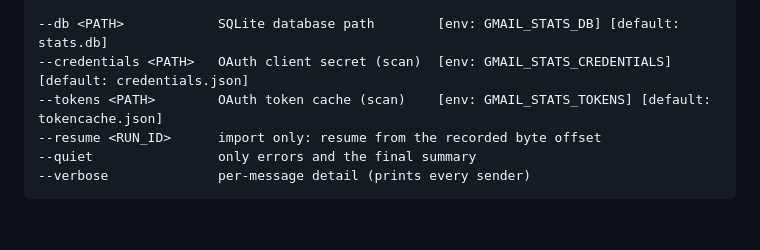
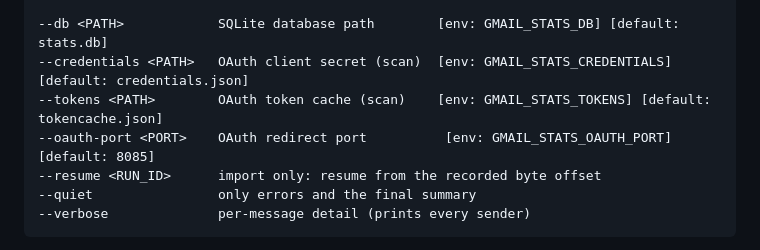
Before and after one commit to zbuc/gmail-stats, a Markdown page: README.md, the part around one of its changes. GitHub-like rendering; blank space fills up the shorter version.

Commit message:
docs: improve README
Generated by qwen3.6-35b-a3b via local API.

```diff
--- a/README.md
+++ b/README.md
@@ -183,6 +185,7 @@ gmail_stats scan --backfill [OPTIONS]  fetch Message-ID and List-Unsubscribe hea
 --db <PATH>            SQLite database path        [env: GMAIL_STATS_DB] [default: stats.db]
 --credentials <PATH>   OAuth client secret (scan)  [env: GMAIL_STATS_CREDENTIALS] [default: credentials.json]
 --tokens <PATH>        OAuth token cache (scan)    [env: GMAIL_STATS_TOKENS] [default: tokencache.json]
+--oauth-port <PORT>    OAuth redirect port          [env: GMAIL_STATS_OAUTH_PORT] [default: 8085]
 --resume <RUN_ID>      import only: resume from the recorded byte offset
 --quiet                only errors and the final summary
 --verbose              per-message detail (prints every sender)
```
Also changed, not shown: other parts of README.md (+2 -0 lines).
